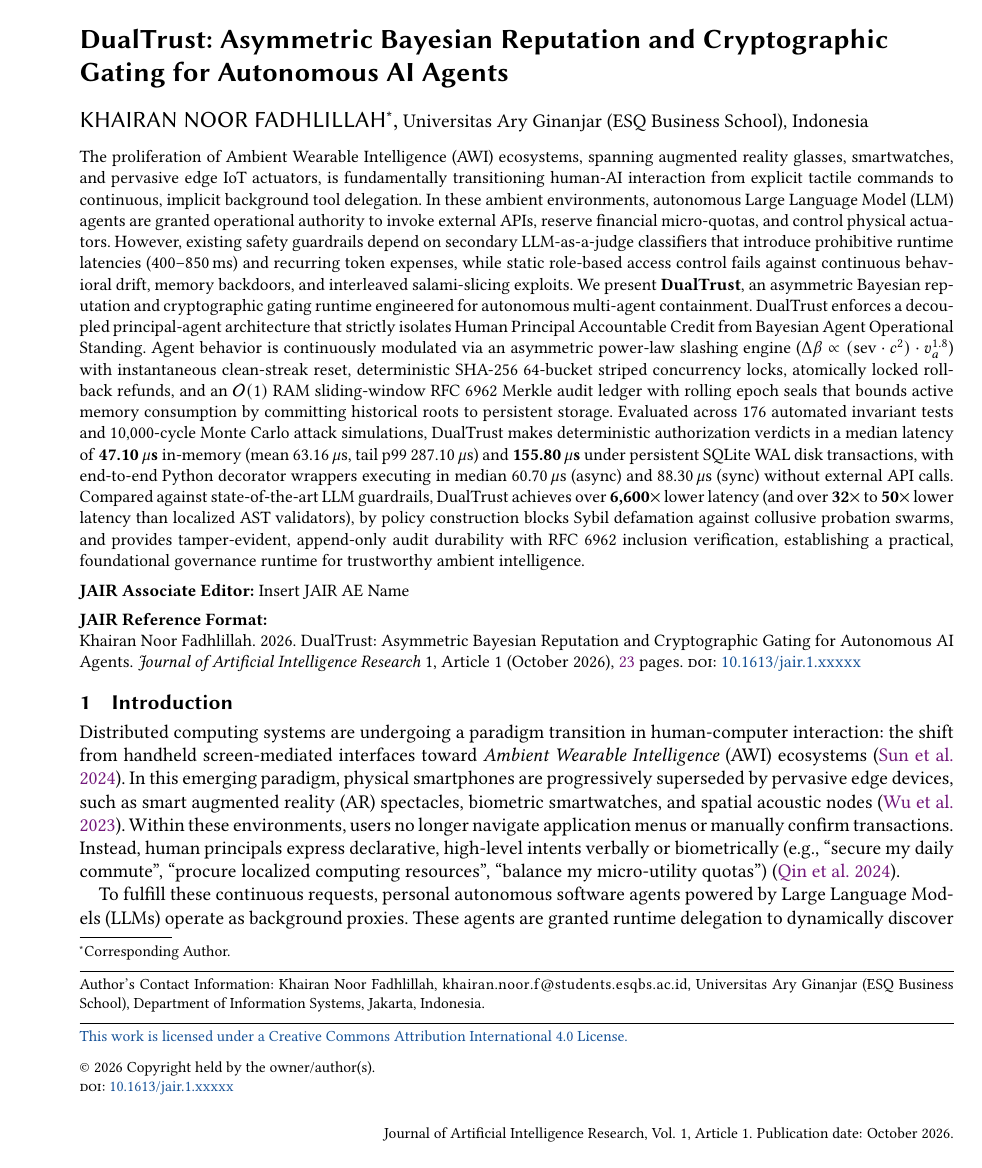
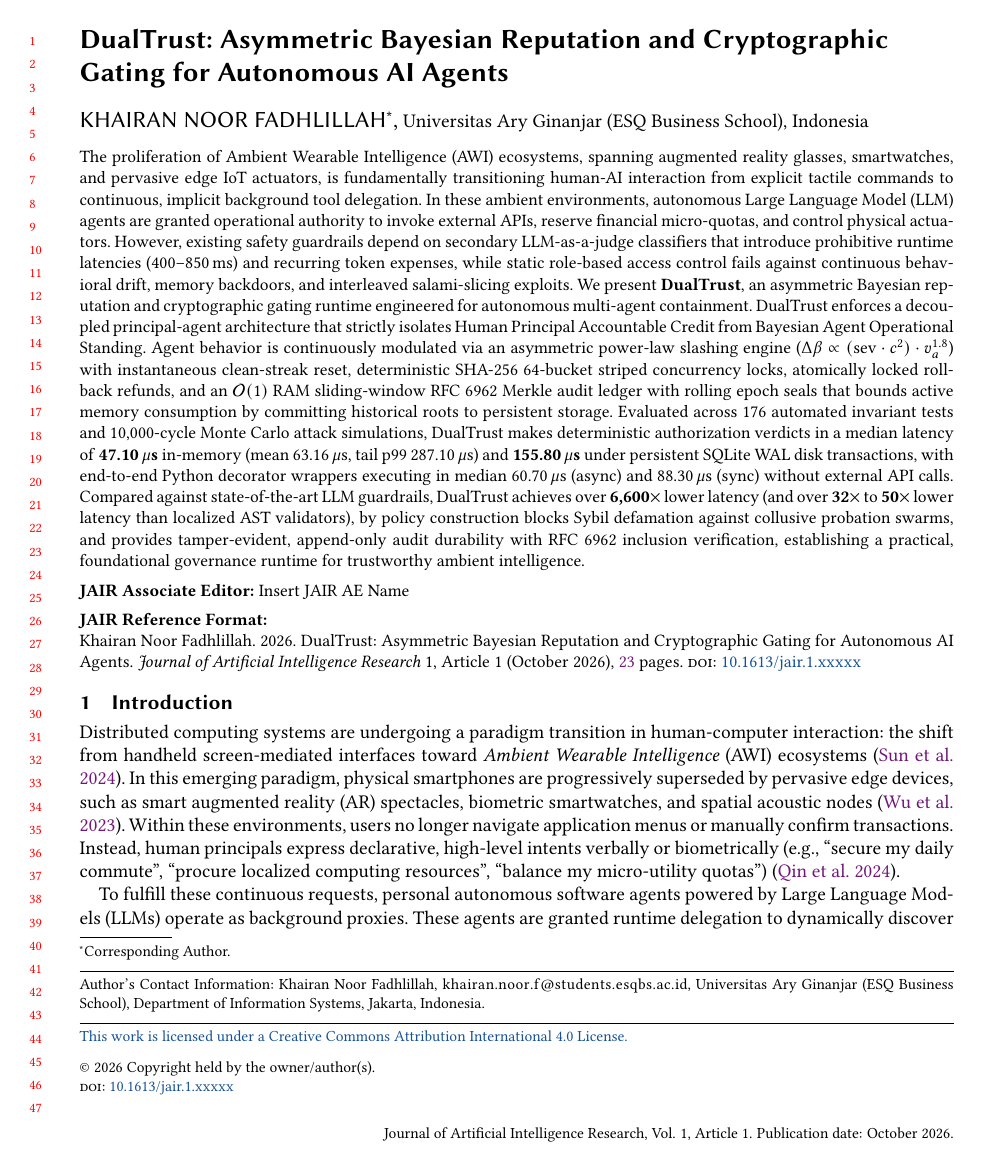
Before and after one commit to codesbykhairannoor/dual-trust, a LaTeX document (paper/jair/main.tex, which reads paper/jair/jair.cls): page 1 of 23. Compiled offline with pdfLaTeX.

Commit message:
fix(jair): enable red review line numbers on first page in firstpagestyle

```diff
--- a/paper/jair/jair.cls
+++ b/paper/jair/jair.cls
@@ -295,6 +295,10 @@
 
   \fancypagestyle{firstpagestyle}{%
     \fancyhf{}%
+    \if@ACM@review
+      \fancyhead[L]{\ACM@linecountL}%
+      \fancyhead[R]{\ACM@linecountR}%
+    \fi
     \fancyfoot[RO,LE]{\footnotesize \@journalName, Vol.
       \@acmVolume, Article \@acmArticle. Publication date: \@acmPubDate.}%
   }%
--- a/paper/jair/main.tex
+++ b/paper/jair/main.tex
@@ -58,6 +58,18 @@
 \hypersetup{colorlinks=true, linkcolor=black, citecolor=black, urlcolor=blue}
 
 \newtheorem{invariant}{Security Invariant}
+
+% Force red line numbers on the first page as well during review mode
+\makeatletter
+\fancypagestyle{firstpagestyle}{%
+  \fancyhf{}%
+  \if@ACM@review
+    \fancyhead[L]{\ACM@linecountL}%
+    \fancyhead[R]{\ACM@linecountR}%
+  \fi
+  \fancyfoot[RO,LE]{\footnotesize \@journalName, Vol. \@acmVolume, Article \@acmArticle. Publication date: \@acmPubDate.}%
+}
+\makeatother
 
 \begin{document}
 
```
Also changed, not shown: paper/jair_main.tex (+12 -0 lines), 1 other file.
